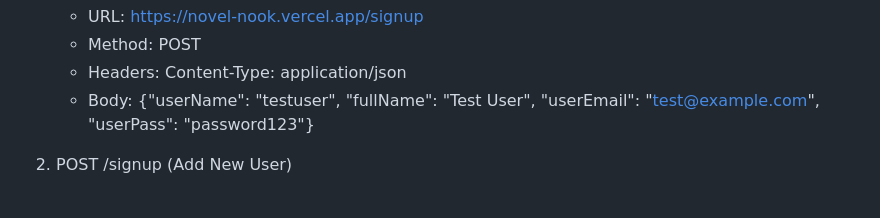
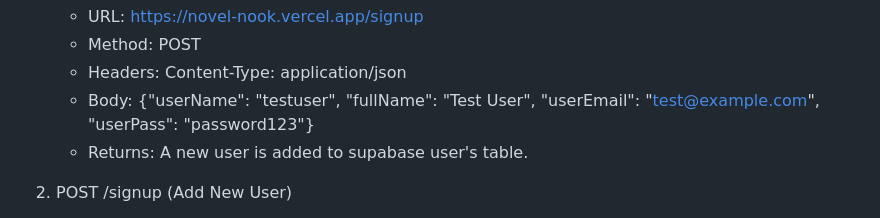
Before and after one commit to zahmad12terp/novelNook, a Markdown page: docs.md, the part around the change. GitHub-like rendering.

```diff
--- a/docs.md
+++ b/docs.md
@@ -53,6 +53,7 @@ Using index.js we handle the backend server connection to SupaBase backend.
     - Method: POST
     - Headers: Content-Type: application/json
     - Body: {"userName": "testuser", "fullName": "Test User", "userEmail": "test@example.com", "userPass": "password123"}
+    - Returns: A new user is added to supabase user's table.
 
  2. POST /signup (Add New User)
     - URL: https://novel-nook.vercel.app/login
```
